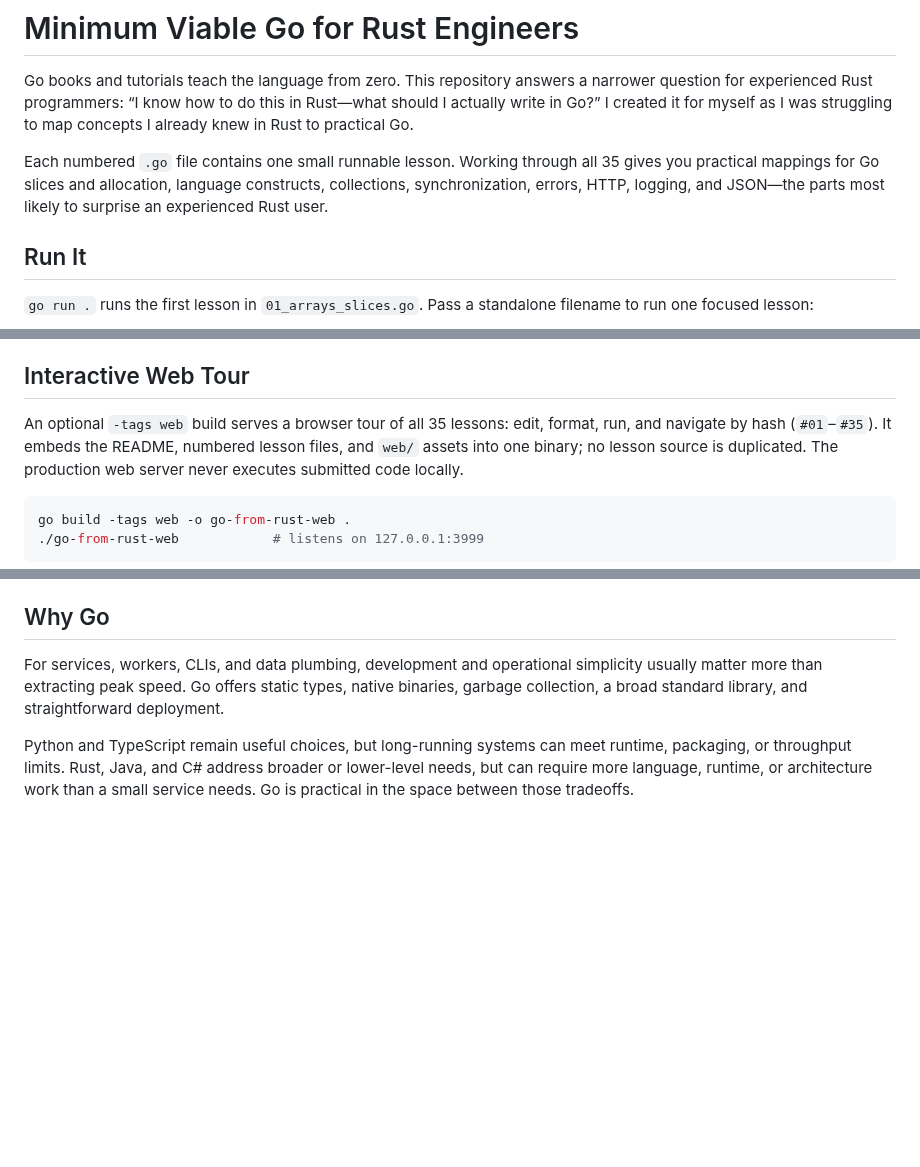
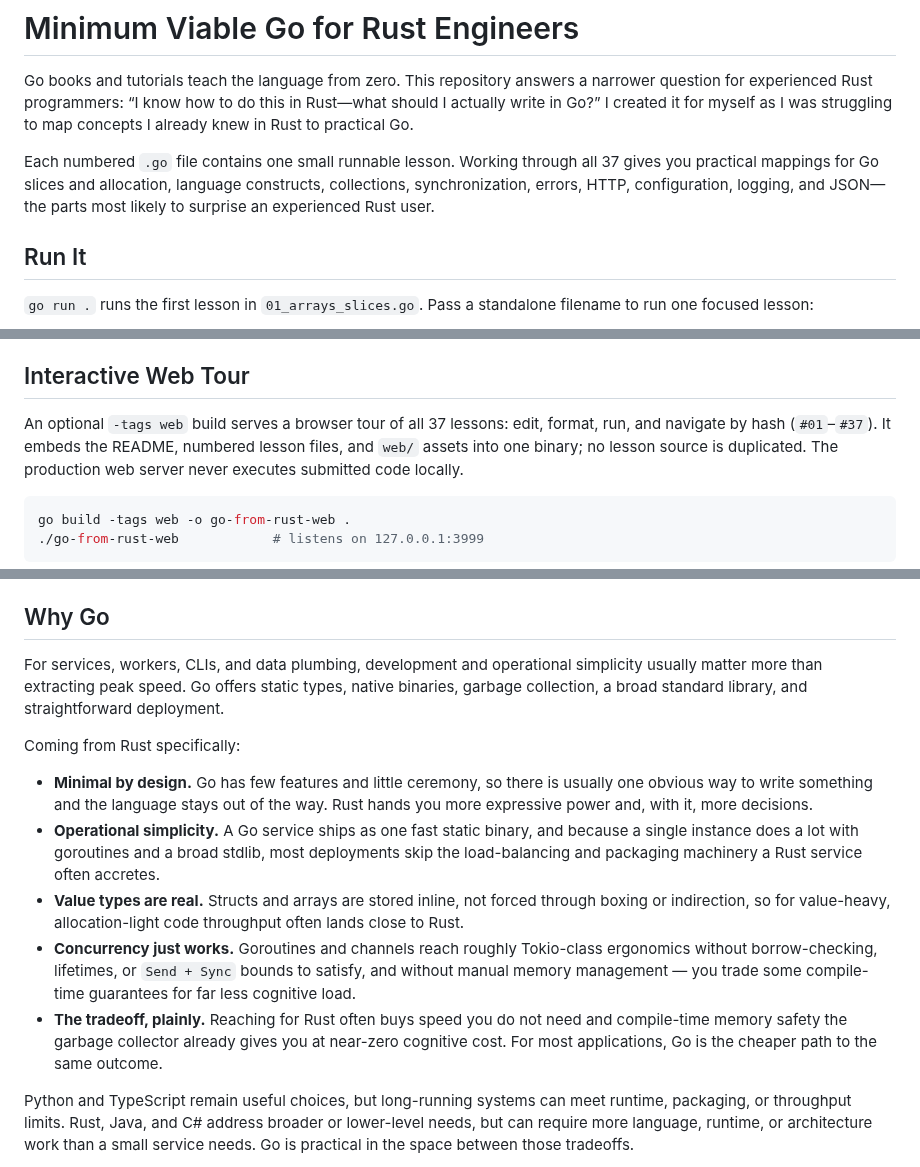
Before and after one commit to kronael/go-from-rust, a Markdown page: README.md, 3 parts joined by grey strips. Drawn GitHub-style; blank space fills up the shorter version.

Commit message:
[readme] Add 36/37 rows and sharpen Go-vs-Rust framing
Table rows + counts to 37; Why-Go section gains 5 pointed Rust-contrast bullets (framing, hedged, no benchmark numbers).

```diff
--- a/README.md
+++ b/README.md
@@ -6,9 +6,9 @@ Rust—what should I actually write in Go?” I created it for myself as I was
 struggling to map concepts I already knew in Rust to practical Go.
 
 Each numbered `.go` file contains one small runnable lesson. Working through all
-35 gives you practical mappings for Go slices and allocation, language
-constructs, collections, synchronization, errors, HTTP, logging, and JSON—the
-parts most likely to surprise an experienced Rust user.
+37 gives you practical mappings for Go slices and allocation, language
+constructs, collections, synchronization, errors, HTTP, configuration, logging,
+and JSON—the parts most likely to surprise an experienced Rust user.
 
 ## Run It
 
@@ -106,8 +108,8 @@ can change between Go releases.
 
 ## Interactive Web Tour
 
-An optional `-tags web` build serves a browser tour of all 35 lessons: edit,
-format, run, and navigate by hash (`#01`–`#35`). It embeds the README,
+An optional `-tags web` build serves a browser tour of all 37 lessons: edit,
+format, run, and navigate by hash (`#01`–`#37`). It embeds the README,
 numbered lesson files, and `web/` assets into one binary; no lesson source is
 duplicated. The production web server never executes submitted code locally.
 
@@ -157,6 +159,27 @@ simplicity usually matter more than extracting peak speed. Go offers static
 types, native binaries, garbage collection, a broad standard library, and
 straightforward deployment.
 
+Coming from Rust specifically:
+
+- **Minimal by design.** Go has few features and little ceremony, so there is
+  usually one obvious way to write something and the language stays out of the
+  way. Rust hands you more expressive power and, with it, more decisions.
+- **Operational simplicity.** A Go service ships as one fast static binary, and
+  because a single instance does a lot with goroutines and a broad stdlib, most
+  deployments skip the load-balancing and packaging machinery a Rust service
+  often accretes.
+- **Value types are real.** Structs and arrays are stored inline, not forced
+  through boxing or indirection, so for value-heavy, allocation-light code
+  throughput often lands close to Rust.
+- **Concurrency just works.** Goroutines and channels reach roughly Tokio-class
+  ergonomics without borrow-checking, lifetimes, or `Send + Sync` bounds to
+  satisfy, and without manual memory management — you trade some compile-time
+  guarantees for far less cognitive load.
+- **The tradeoff, plainly.** Reaching for Rust often buys speed you do not need
+  and compile-time memory safety the garbage collector already gives you at
+  near-zero cognitive cost. For most applications, Go is the cheaper path to the
+  same outcome.
+
 Python and TypeScript remain useful choices, but long-running systems can meet
 runtime, packaging, or throughput limits. Rust, Java, and C# address broader or
 lower-level needs, but can require more language, runtime, or architecture work
```
Also changed, not shown: other parts of README.md (+2 -0 lines).
